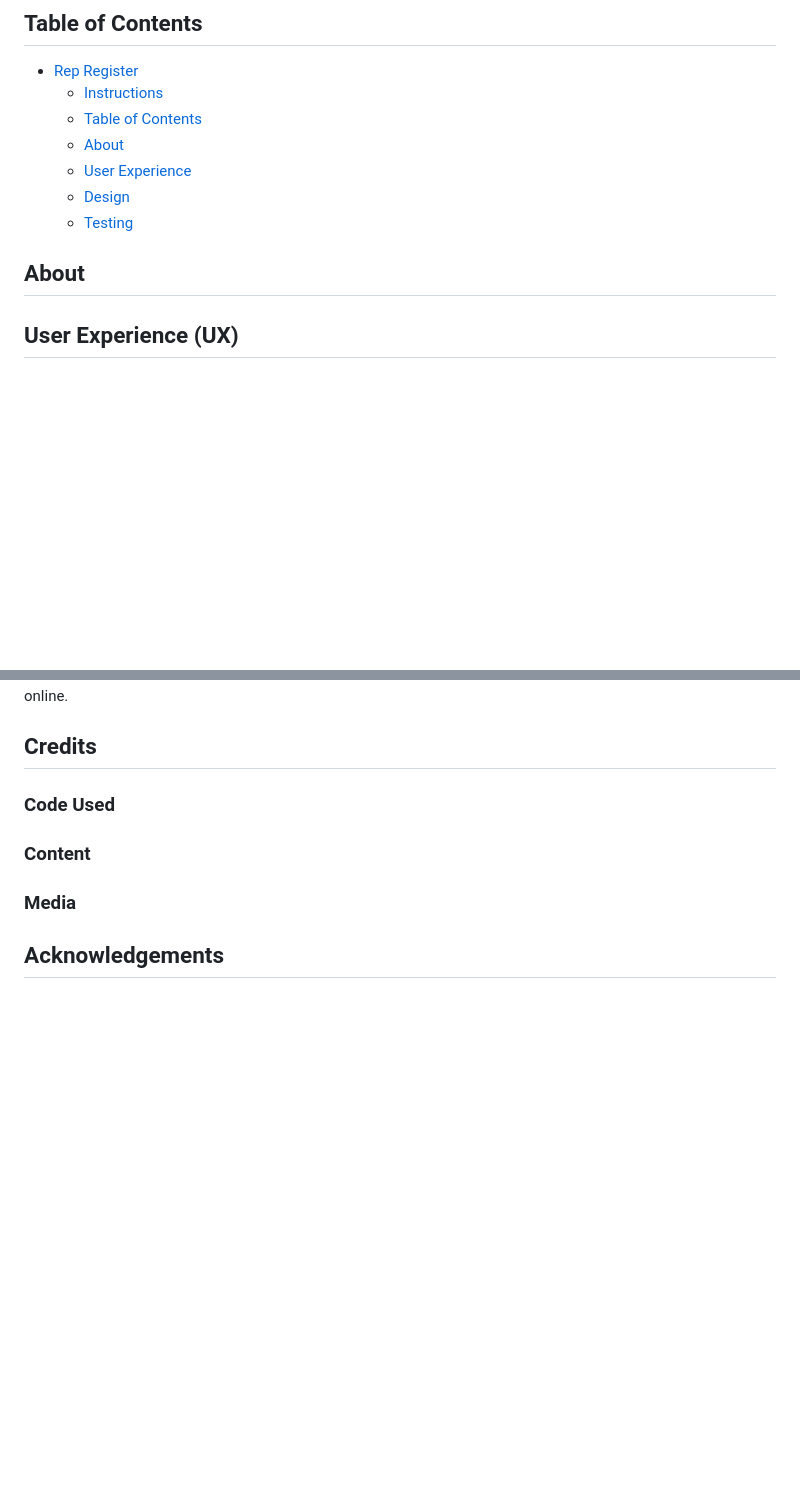
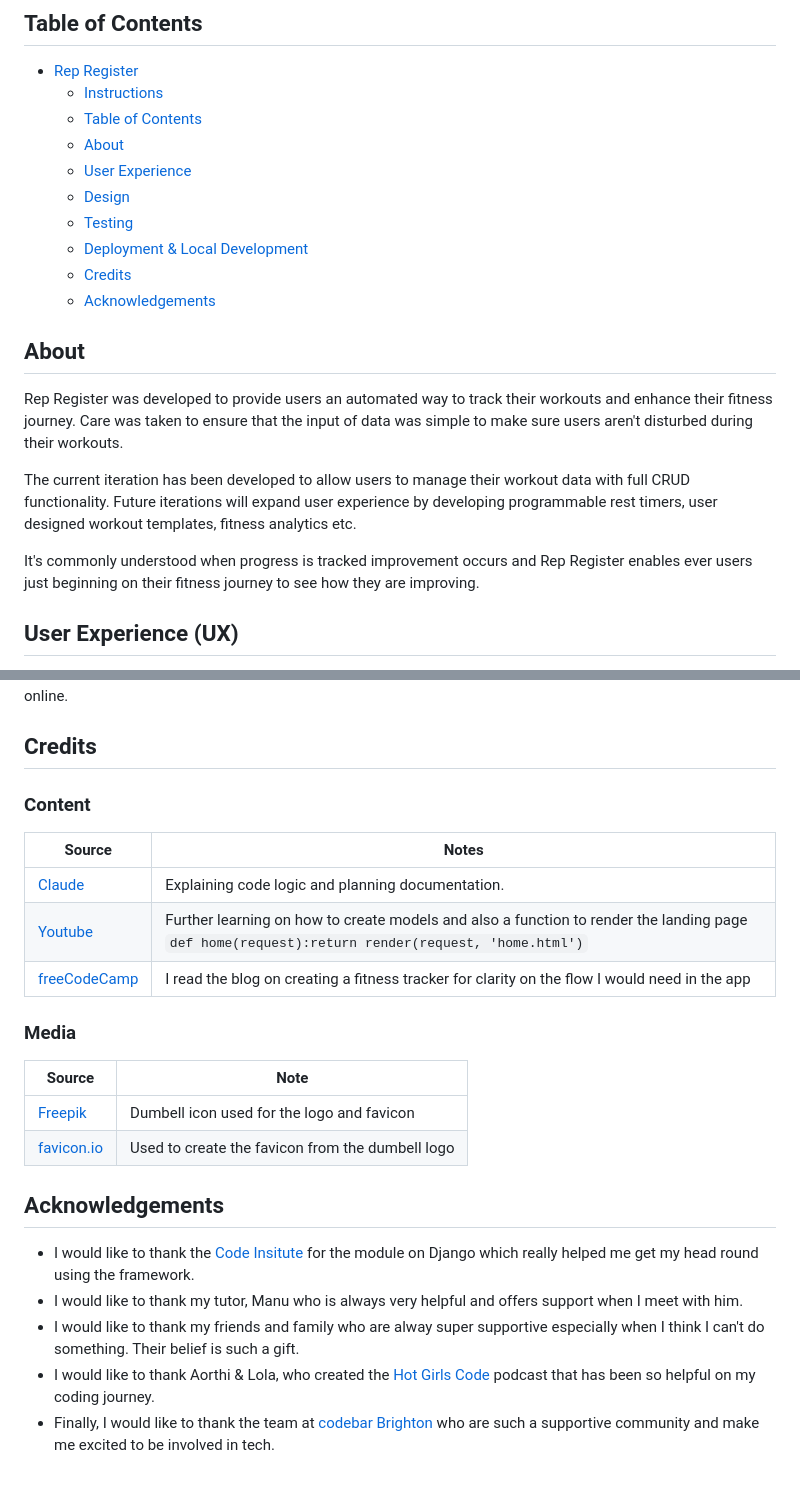
Before and after one commit to Rehanon-Mackenzie/rep-register, a Markdown page: README.md, 2 parts joined by grey strips. GitHub-like rendering; blank space fills up the shorter version.

Commit message:
update table of contents

```diff
--- a/README.md
+++ b/README.md
@@ -28,9 +23,17 @@ Visit the deployed site: [Rep Register](https://rep-register-0917d4849eb9.heroku
     * [User Experience](#user-experience-ux)
     * [Design](#design)
     * [Testing](#testing)
+    * [Deployment & Local Development](#deployment--local-development)
+    * [Credits](#credits)
+    * [Acknowledgements](#acknowledgements)
 
 
 ## About
+Rep Register was developed to provide users an automated way to track their workouts and enhance their fitness journey.  Care was taken to ensure that the input of data was simple to make sure users aren't disturbed during their workouts.
+
+The current iteration has been developed to allow users to manage their workout data with full CRUD functionality.  Future iterations will expand user experience by developing programmable rest timers, user designed workout templates, fitness analytics etc.
+
+It's commonly understood when progress is tracked improvement occurs and Rep Register enables ever users just beginning on their fitness journey to see how they are improving.
 
 ## User Experience (UX)
 This section documents the decisions made in the planning phase of the build.  I applied Agile methodology to plan this build.  Specifically, I used GitHub Issues and a Kanban board to plan out the requirements and worked with MoSCoW prioritisation method to create a minimum viable product.  This allowed me to think of what was absolute necessary in this iteration of the app and what could be developed in future versions.
@@ -353,10 +369,23 @@ There are no remaining major differences between the local version when compared
 
 ## Credits
 
-### Code Used
+### Content
+| Source | Notes|
+|----|----|
+| [Claude](https://claude.ai/login) | Explaining code logic and planning documentation. |
+| [Youtube](https://www.youtube.com/watch?v=rI95wyHD_6k)  | Further learning on how to create models and also a function to render the landing page `def home(request):return render(request, 'home.html')` |
+| [freeCodeCamp](https://www.freecodecamp.org/news/build-and-deploy-a-fitness-tracker-using-python-django-and-pythonanywhere/) | I read the blog on creating a fitness tracker for clarity on the flow I would need in the app |
 
-### Content
 
 ### Media
+| Source | Note |
+|----|----|
+| [Freepik](https://www.magnific.com/icon/dumbell_12572002#fromView=search&page=1&position=16&uuid=cf21ed36-4c8a-4f70-9600-7f0e55b88b9c) | Dumbell icon used for the logo and favicon |
+| [favicon.io]() | Used to create the favicon from the dumbell logo |
 
 ## Acknowledgements
+- I would like to thank the [Code Insitute](https://codeinstitute.net/) for the module on Django which really helped me get my head round using the framework.
+- I would like to thank my tutor, Manu who is always very helpful and offers support when I meet with him.
+- I would like to thank my friends and family who are alway super supportive especially when I think I can't do something. Their belief is such a gift.
+- I would like to thank Aorthi & Lola, who created the [Hot Girls Code](https://hot-girls-code.com/home) podcast that has been so helpful on my coding journey.
+- Finally, I would like to thank the team at [codebar Brighton](https://codebar.io/brighton) who are such a supportive community and make me excited to be involved in tech.
```
Also changed, not shown: other parts of README.md (+14 -6 lines).
